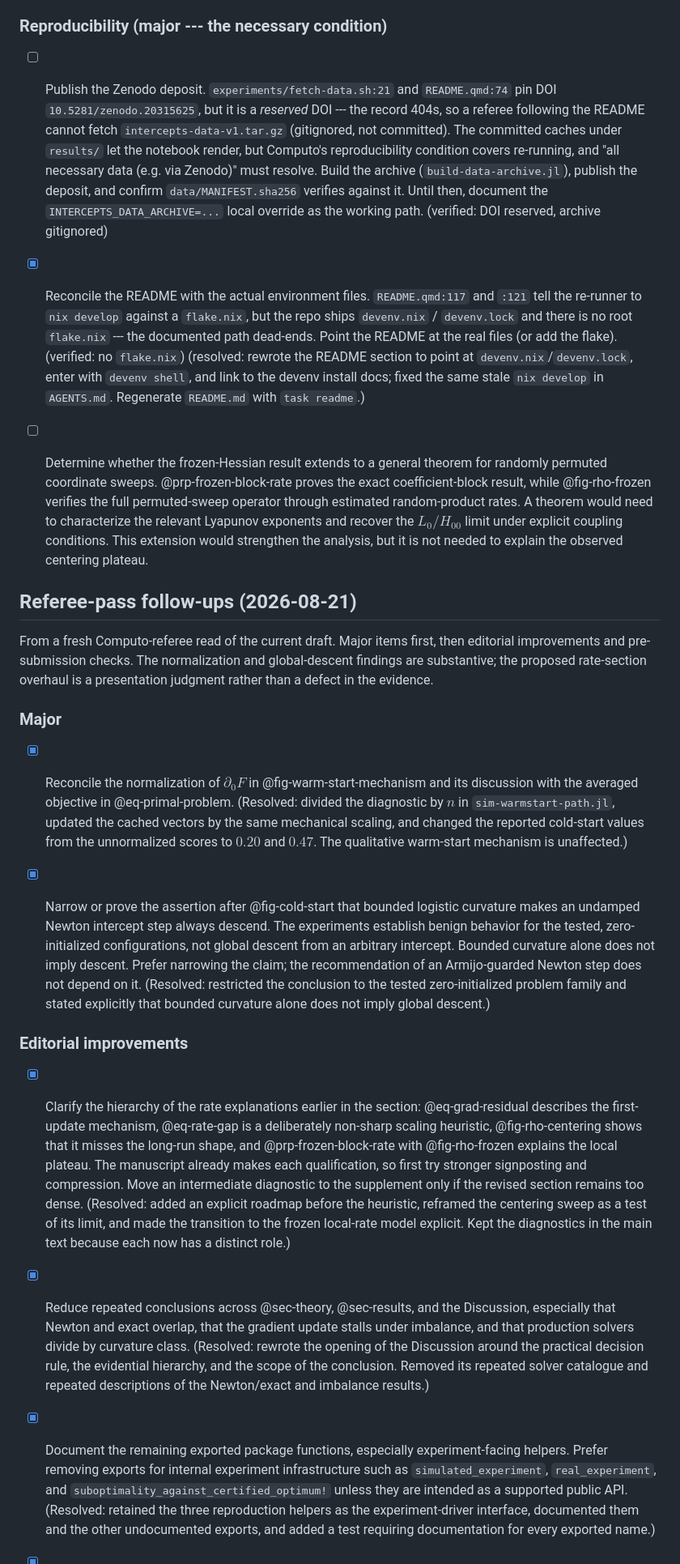
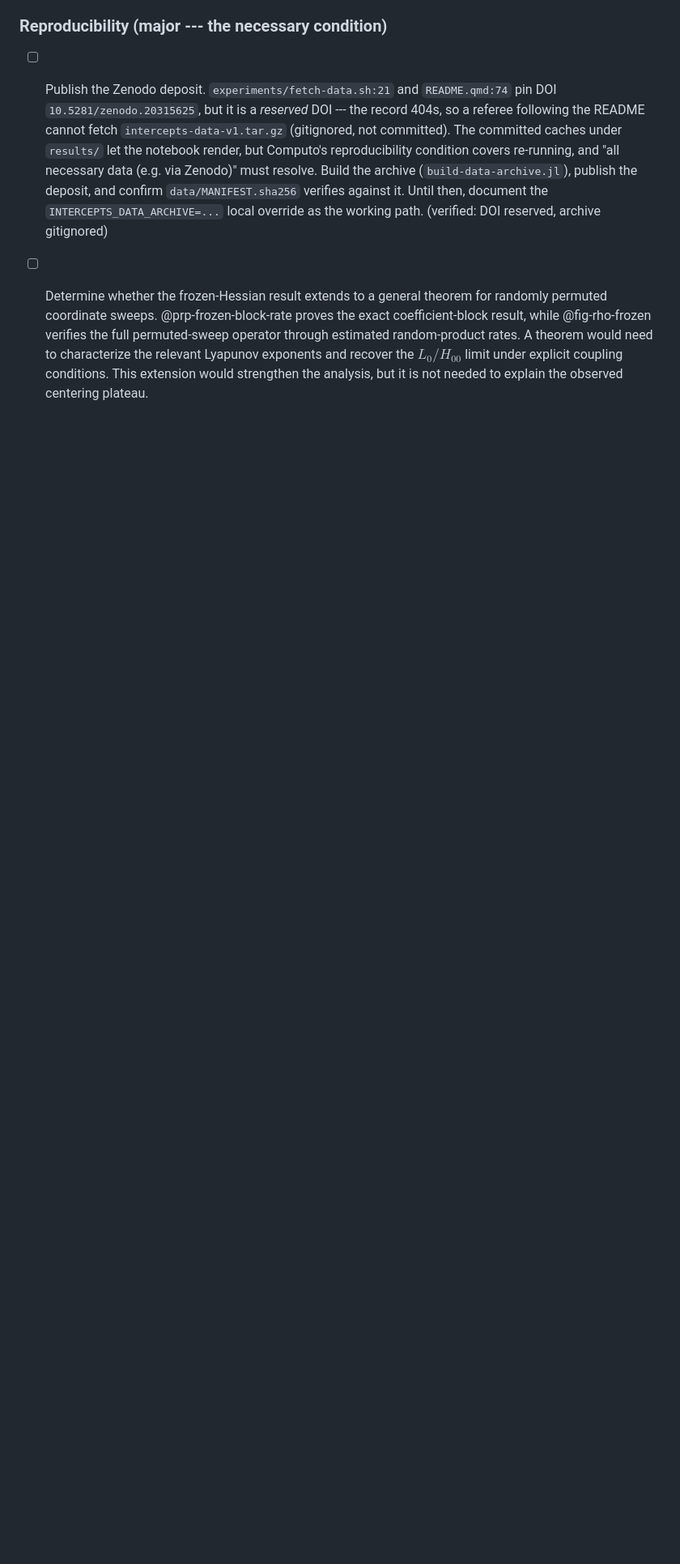
Before and after one commit to jolars/intercepts, a Markdown page: TODO.md, the part around one of its changes. Shown at 81% size. Rendered like a GitHub page; blank space fills up the shorter version.

Commit message:
Update todo

```diff
--- a/TODO.md
+++ b/TODO.md
@@ -65,16 +65,6 @@ tree; the rest are analysis or presentation judgments to weigh.
   it. Until then, document the `INTERCEPTS_DATA_ARCHIVE=...` local override
   as the working path. (verified: DOI reserved, archive gitignored)
 
-- [x] Reconcile the README with the actual environment files. `README.qmd:117`
-  and `:121` tell the re-runner to `nix develop` against a `flake.nix`, but
-  the repo ships `devenv.nix` / `devenv.lock` and there is no root
-  `flake.nix` --- the documented path dead-ends. Point the README at the
-  real files (or add the flake). (verified: no `flake.nix`) (resolved:
-  rewrote the README section to point at `devenv.nix`/`devenv.lock`, enter
-  with `devenv shell`, and link to the devenv install docs; fixed the same
-  stale `nix develop` in `AGENTS.md`. Regenerate `README.md` with
-  `task readme`.)
-
 - [ ] Determine whether the frozen-Hessian result extends to a general theorem
   for randomly permuted coordinate sweeps. @prp-frozen-block-rate proves the
   exact coefficient-block result, while @fig-rho-frozen verifies the full
@@ -83,61 +73,3 @@ tree; the rest are analysis or presentation judgments to weigh.
   $L_0/H_{00}$ limit under explicit coupling conditions. This extension
   would strengthen the analysis, but it is not needed to explain the
   observed centering plateau.
-
-## Referee-pass follow-ups (2026-08-21)
-
-From a fresh Computo-referee read of the current draft. Major items first, then
-editorial improvements and pre-submission checks. The normalization and
-global-descent findings are substantive; the proposed rate-section overhaul is a
-presentation judgment rather than a defect in the evidence.
-
-### Major
-
-- [x] Reconcile the normalization of $\partial_0F$ in @fig-warm-start-mechanism
-  and its discussion with the averaged objective in @eq-primal-problem.
-  (Resolved: divided the diagnostic by $n$ in `sim-warmstart-path.jl`,
-  updated the cached vectors by the same mechanical scaling, and changed the
-  reported cold-start values from the unnormalized scores to $0.20$ and
-  $0.47$. The qualitative warm-start mechanism is unaffected.)
-
-- [x] Narrow or prove the assertion after @fig-cold-start that bounded logistic
-  curvature makes an undamped Newton intercept step always descend. The
-  experiments establish benign behavior for the tested, zero-initialized
-  configurations, not global descent from an arbitrary intercept. Bounded
-  curvature alone does not imply descent. Prefer narrowing the claim; the
-  recommendation of an Armijo-guarded Newton step does not depend on it.
-  (Resolved: restricted the conclusion to the tested zero-initialized
-  problem family and stated explicitly that bounded curvature alone does not
-  imply global descent.)
-
-### Editorial improvements
-
-- [x] Clarify the hierarchy of the rate explanations earlier in the section:
-  @eq-grad-residual describes the first-update mechanism, @eq-rate-gap is a
-  deliberately non-sharp scaling heuristic, @fig-rho-centering shows that it
-  misses the long-run shape, and @prp-frozen-block-rate with @fig-rho-frozen
-  explains the local plateau. The manuscript already makes each
-  qualification, so first try stronger signposting and compression. Move an
-  intermediate diagnostic to the supplement only if the revised section
-  remains too dense. (Resolved: added an explicit roadmap before the
-  heuristic, reframed the centering sweep as a test of its limit, and made
-  the transition to the frozen local-rate model explicit. Kept the
-  diagnostics in the main text because each now has a distinct role.)
-
-- [x] Reduce repeated conclusions across @sec-theory, @sec-results, and the
-  Discussion, especially that Newton and exact overlap, that the gradient
-  update stalls under imbalance, and that production solvers divide by
-  curvature class. (Resolved: rewrote the opening of the Discussion around
-  the practical decision rule, the evidential hierarchy, and the scope of
-  the conclusion. Removed its repeated solver catalogue and repeated
-  descriptions of the Newton/exact and imbalance results.)
-
-- [x] Document the remaining exported package functions, especially
-  experiment-facing helpers. Prefer removing exports for internal experiment
-  infrastructure such as `simulated_experiment`, `real_experiment`, and
-  `suboptimality_against_certified_optimum!` unless they are intended as a
-  supported public API. (Resolved: retained the three reproduction helpers
-  as the experiment-driver interface, documented them and the other
-  undocumented exports, and added a test requiring documentation for every
-  exported name.)
-
```
Also changed, not shown: other parts of TODO.md (+0 -18 lines).
